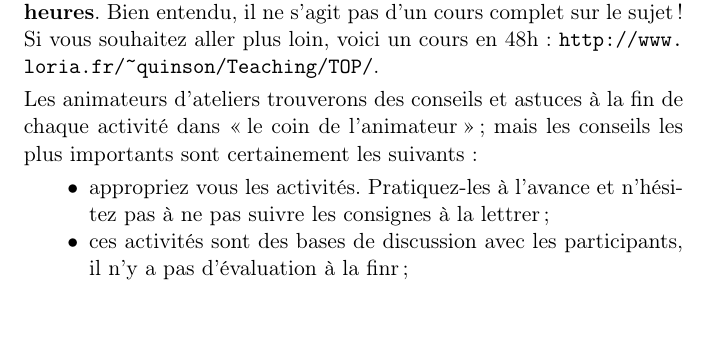
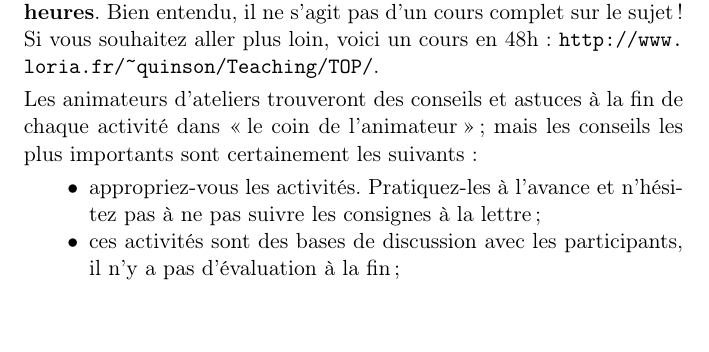
Before and after one commit to InfoSansOrdi/CSIRL, a LaTeX book (livret/SMN.tex): part of page 3 of 25, cut so that both start at the same text. Compiled offline with pdfLaTeX.

Commit message:
typo -= 3

```diff
--- a/livret/SMN.tex
+++ b/livret/SMN.tex
@@ -176,16 +176,16 @@ inventés ? Pour cette séance, comptez \textbf{une heure et demi à deux
 vous souhaitez aller plus loin, voici un cours en 48h :
 \url{http://www.loria.fr/~quinson/Teaching/TOP/}.
 
-Les animateurs d'ateliers trouverons des conseils et astuces à la fin de chaque
+Les animateurs d'ateliers trouveront des conseils et astuces à la fin de chaque
 activité dans \og le coin de l'animateur \fg ; mais les conseils les plus
 importants sont certainement les suivants :
 
 \begin{itemize}
-\item appropriez vous les activités. Pratiquez-les à l'avance et n'hésitez pas à
-  ne pas suivre les consignes à la lettrer~;
+\item appropriez-vous les activités. Pratiquez-les à l'avance et n'hésitez pas à
+  ne pas suivre les consignes à la lettre;
 \item ces activités sont des bases de discussion avec les participants, il n'y a
-  pas d'évaluation à la finr~;
-\item évitez les introductions théoriques~; commencez par les activités, elles
+  pas d'évaluation à la fin;
+\item évitez les introductions théoriques; commencez par les activités, elles
   serviront de support pour discuter de la théorie.
 \end{itemize}
 
```
